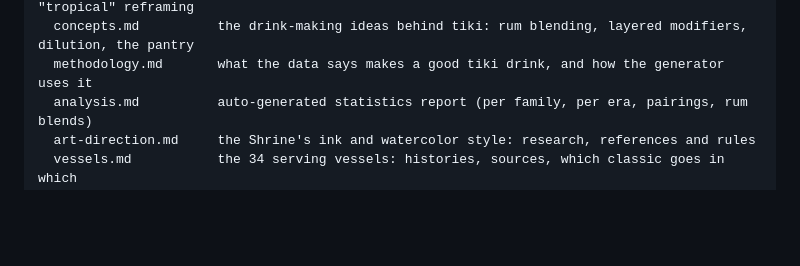
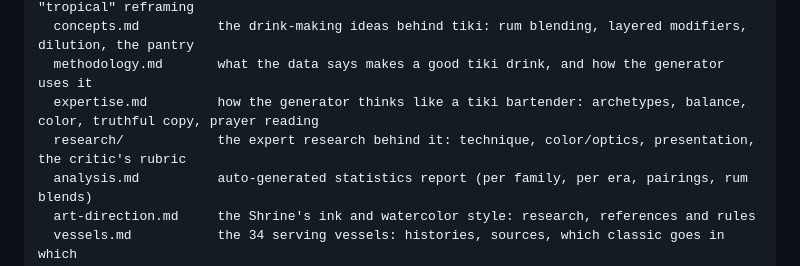
Before and after one commit to nicceasy/Tiki-God, a Markdown page: README.md, the part around the change. Rendered like a GitHub page; blank space fills up the shorter version.

```diff
--- a/README.md
+++ b/README.md
@@ -28,6 +28,8 @@ docs/
   history.md           history of tiki from punch and grog to the craft revival and today's "tropical" reframing
   concepts.md          the drink-making ideas behind tiki: rum blending, layered modifiers, dilution, the pantry
   methodology.md       what the data says makes a good tiki drink, and how the generator uses it
+  expertise.md         how the generator thinks like a tiki bartender: archetypes, balance, color, truthful copy, prayer reading
+  research/            the expert research behind it: technique, color/optics, presentation, the critic's rubric
   analysis.md          auto-generated statistics report (per family, per era, pairings, rum blends)
   art-direction.md     the Shrine's ink and watercolor style: research, references and rules
   vessels.md           the 34 serving vessels: histories, sources, which classic goes in which
```
Also changed, not shown: docs/expertise.md (added, +156 -0 lines).
